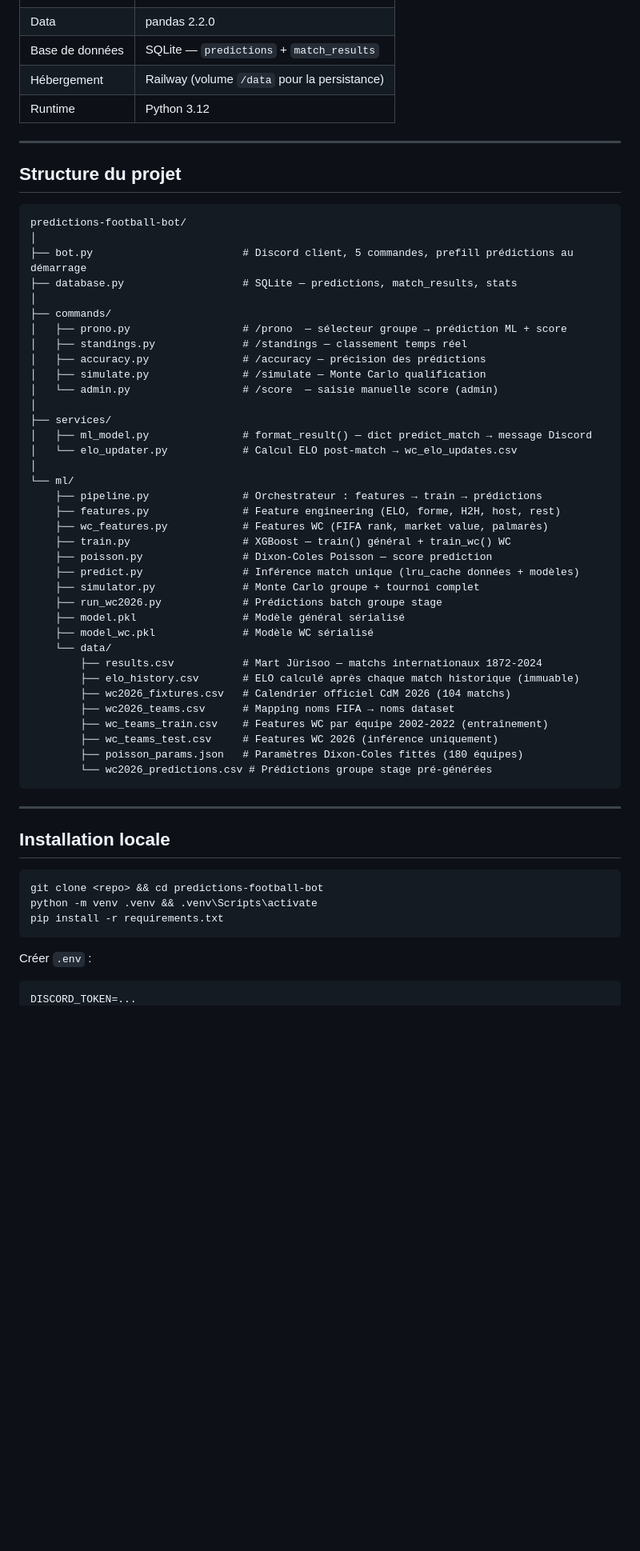
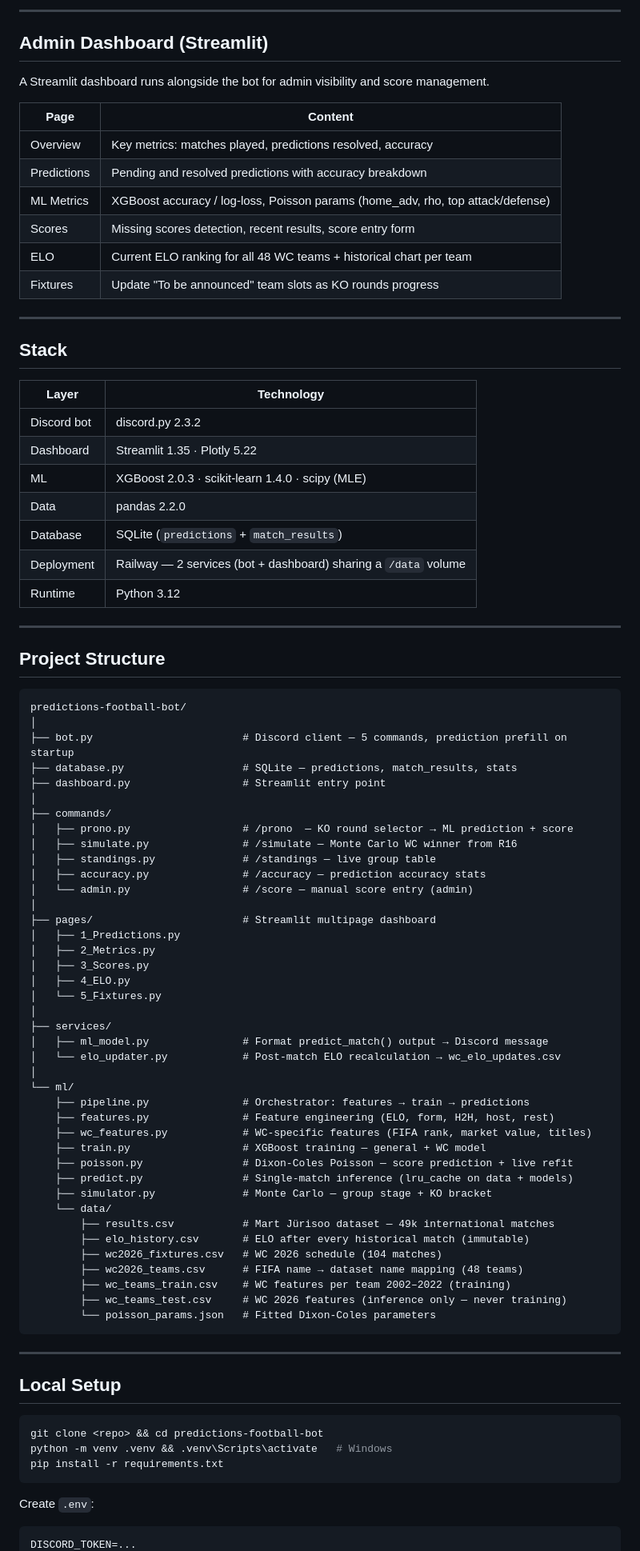
Before and after one commit to GHmysa/predictions-football-bot, a Markdown page: README.md, the part around one of its changes. Shown at 80% size. Drawn GitHub-style; blank space fills up the shorter version.

Commit message:
docs: rewrite README with Mermaid architecture diagram and current state

````diff
--- a/README.md
+++ b/README.md
@@ -80,61 +117,89 @@ python -m ml.run_wc2026     # génère wc2026_predictions.csv (72 matchs)
+---
+
+## Admin Dashboard (Streamlit)
+
+A Streamlit dashboard runs alongside the bot for admin visibility and score management.
+
+| Page | Content |
+|---|---|
+| Overview | Key metrics: matches played, predictions resolved, accuracy |
+| Predictions | Pending and resolved predictions with accuracy breakdown |
+| ML Metrics | XGBoost accuracy / log-loss, Poisson params (home_adv, rho, top attack/defense) |
+| Scores | Missing scores detection, recent results, score entry form |
+| ELO | Current ELO ranking for all 48 WC teams + historical chart per team |
+| Fixtures | Update "To be announced" team slots as KO rounds progress |
+
+---
+
+## Stack
+
+| Layer | Technology |
+|---|---|
+| Discord bot | discord.py 2.3.2 |
+| Dashboard | Streamlit 1.35 · Plotly 5.22 |
+| ML | XGBoost 2.0.3 · scikit-learn 1.4.0 · scipy (MLE) |
 | Data | pandas 2.2.0 |
-| Base de données | SQLite — `predictions` + `match_results` |
-| Hébergement | Railway (volume `/data` pour la persistance) |
+| Database | SQLite (`predictions` + `match_results`) |
+| Deployment | Railway — 2 services (bot + dashboard) sharing a `/data` volume |
 | Runtime | Python 3.12 |
 
 ---
 
-## Structure du projet
+## Project Structure
 
 ```
 predictions-football-bot/
 │
-├── bot.py                        # Discord client, 5 commandes, prefill prédictions au démarrage
+├── bot.py                        # Discord client — 5 commands, prediction prefill on startup
 ├── database.py                   # SQLite — predictions, match_results, stats
+├── dashboard.py                  # Streamlit entry point
 │
 ├── commands/
-│   ├── prono.py                  # /prono  — sélecteur groupe → prédiction ML + score
-│   ├── standings.py              # /standings — classement temps réel
-│   ├── accuracy.py               # /accuracy — précision des prédictions
-│   ├── simulate.py               # /simulate — Monte Carlo qualification
-│   └── admin.py                  # /score  — saisie manuelle score (admin)
+│   ├── prono.py                  # /prono  — KO round selector → ML prediction + score
+│   ├── simulate.py               # /simulate — Monte Carlo WC winner from R16
+│   ├── standings.py              # /standings — live group table
+│   ├── accuracy.py               # /accuracy — prediction accuracy stats
+│   └── admin.py                  # /score — manual score entry (admin)
+│
+├── pages/                        # Streamlit multipage dashboard
+│   ├── 1_Predictions.py
+│   ├── 2_Metrics.py
+│   ├── 3_Scores.py
+│   ├── 4_ELO.py
+│   └── 5_Fixtures.py
 │
 ├── services/
-│   ├── ml_model.py               # format_result() — dict predict_match → message Discord
-│   └── elo_updater.py            # Calcul ELO post-match → wc_elo_updates.csv
+│   ├── ml_model.py               # Format predict_match() output → Discord message
+│   └── elo_updater.py            # Post-match ELO recalculation → wc_elo_updates.csv
 │
 └── ml/
-    ├── pipeline.py               # Orchestrateur : features → train → prédictions
-    ├── features.py               # Feature engineering (ELO, forme, H2H, host, rest)
-    ├── wc_features.py            # Features WC (FIFA rank, market value, palmarès)
-    ├── train.py                  # XGBoost — train() général + train_wc() WC
-    ├── poisson.py                # Dixon-Coles Poisson — score prediction
-    ├── predict.py                # Inférence match unique (lru_cache données + modèles)
-    ├── simulator.py              # Monte Carlo groupe + tournoi complet
-    ├── run_wc2026.py             # Prédictions batch groupe stage
-    ├── model.pkl                 # Modèle général sérialisé
-    ├── model_wc.pkl              # Modèle WC sérialisé
+    ├── pipeline.py               # Orchestrator: features → train → predictions
+    ├── features.py               # Feature engineering (ELO, form, H2H, host, rest)
+    ├── wc_features.py            # WC-specific features (FIFA rank, market value, titles)
+    ├── train.py                  # XGBoost training — general + WC model
+    ├── poisson.py                # Dixon-Coles Poisson — score prediction + live refit
+    ├── predict.py                # Single-match inference (lru_cache on data + models)
+    ├── simulator.py              # Monte Carlo — group stage + KO bracket
     └── data/
-        ├── results.csv           # Mart Jürisoo — matchs internationaux 1872-2024
-        ├── elo_history.csv       # ELO calculé après chaque match historique (immuable)
-        ├── wc2026_fixtures.csv   # Calendrier officiel CdM 2026 (104 matchs)
-        ├── wc2026_teams.csv      # Mapping noms FIFA → noms dataset
-        ├── wc_teams_train.csv    # Features WC par équipe 2002-2022 (entraînement)
-        ├── wc_teams_test.csv     # Features WC 2026 (inférence uniquement)
-        ├── poisson_params.json   # Paramètres Dixon-Coles fittés (180 équipes)
-        └── wc2026_predictions.csv # Prédictions groupe stage pré-générées
+        ├── results.csv           # Mart Jürisoo dataset — 49k international matches
+        ├── elo_history.csv       # ELO after every historical match (immutable)
+        ├── wc2026_fixtures.csv   # WC 2026 schedule (104 matches)
+        ├── wc2026_teams.csv      # FIFA name → dataset name mapping (48 teams)
+        ├── wc_teams_train.csv    # WC features per team 2002–2022 (training)
+        ├── wc_teams_test.csv     # WC 2026 features (inference only — never training)
+        └── poisson_params.json   # Fitted Dixon-Coles parameters
 ```
 
 ---
 
-## Installation locale
+## Local Setup
 
 ```bash
 git clone <repo> && cd predictions-football-bot
-python -m venv .venv && .venv\Scripts\activate
+python -m venv .venv && .venv\Scripts\activate   # Windows
 pip install -r requirements.txt
 ```
 
-Créer `.env` :
+Create `.env`:
 ```env
 DISCORD_TOKEN=...
````
Also changed, not shown: other parts of README.md (+122 -88 lines).
